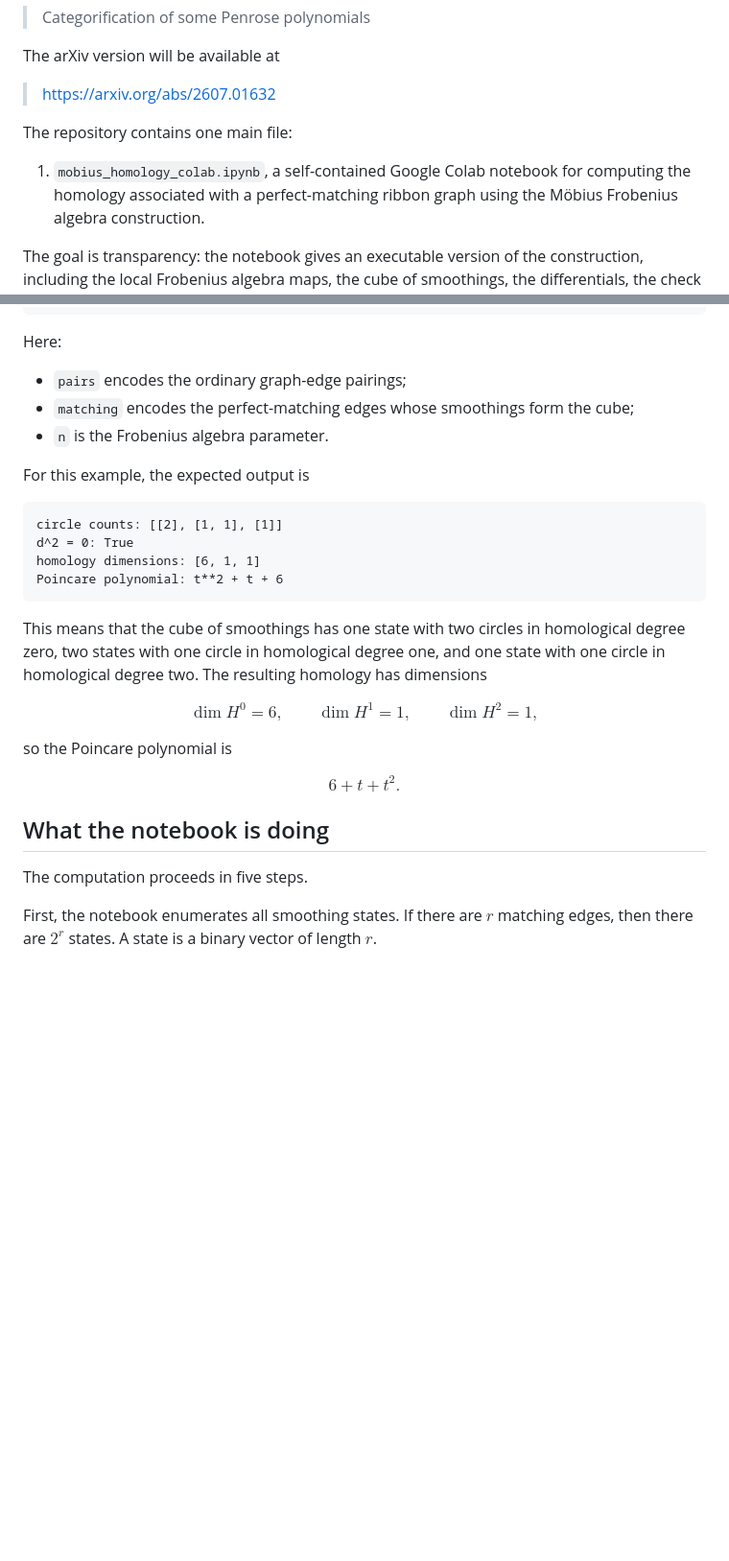
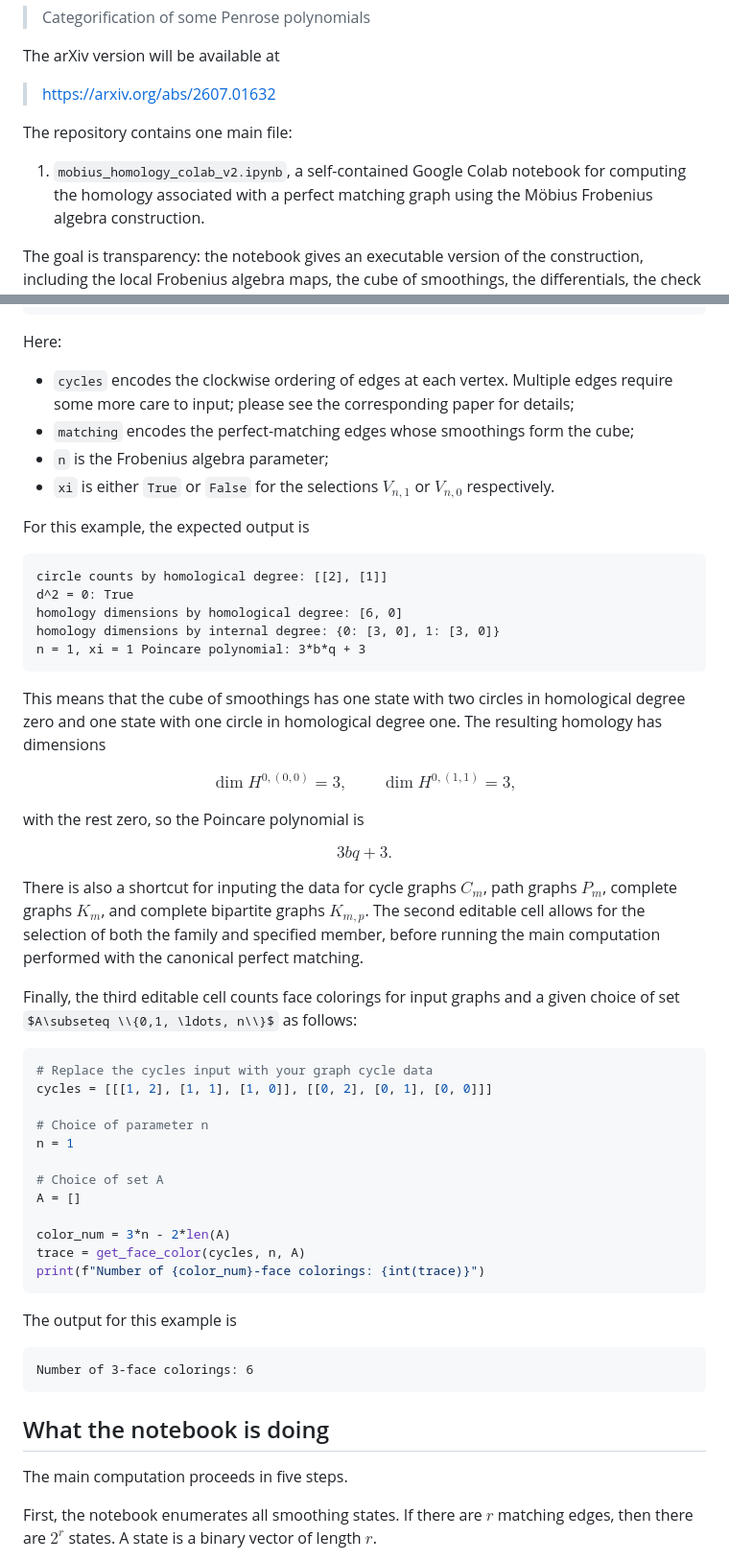
Before and after one commit to dtubbenhauer/graphhomology, a Markdown page: README.md, 2 parts joined by grey strips. Shown at 96% size. Drawn GitHub-style; some formulas as TeX source; blank space fills up the shorter version.

````diff
--- a/README.md
+++ b/README.md
@@ -11,8 +11,8 @@ The arXiv version will be available at
 
 The repository contains one main file:
 
-1. `mobius_homology_colab.ipynb`, a self-contained Google Colab notebook for
-   computing the homology associated with a perfect-matching ribbon graph using
+1. `mobius_homology_colab_v2.ipynb`, a self-contained Google Colab notebook for
+   computing the homology associated with a perfect matching graph using
    the Möbius Frobenius algebra construction.
 
 The goal is transparency: the notebook gives an executable version of the
@@ -157,37 +218,64 @@ print("Poincare polynomial:", MH.poincare_polynomial())
 
 Here:
 
-- `pairs` encodes the ordinary graph-edge pairings;
+- `cycles` encodes the clockwise ordering of edges at each vertex. Multiple edges require some more care to input; please see the corresponding paper for details;
 - `matching` encodes the perfect-matching edges whose smoothings form the cube;
-- `n` is the Frobenius algebra parameter.
+- `n` is the Frobenius algebra parameter;
+- `xi` is either `True` or `False` for the selections $V_{n,1}$ or $V_{n, 0}$ respectively.
 
 For this example, the expected output is
 
 ```text
-circle counts: [[2], [1, 1], [1]]
+circle counts by homological degree: [[2], [1]]
 d^2 = 0: True
-homology dimensions: [6, 1, 1]
-Poincare polynomial: t**2 + t + 6
+homology dimensions by homological degree: [6, 0]
+homology dimensions by internal degree: {0: [3, 0], 1: [3, 0]}
+n = 1, xi = 1 Poincare polynomial: 3*b*q + 3
 ```
 
 This means that the cube of smoothings has one state with two circles in
-homological degree zero, two states with one circle in homological degree one,
-and one state with one circle in homological degree two. The resulting homology
+homological degree zero and one state with one circle in homological degree one. The resulting homology
 has dimensions
 
 $$
-    \dim H^0=6,\qquad \dim H^1=1,\qquad \dim H^2=1,
+    \dim H^{0, (0, 0)}=3,\qquad \dim H^{0, (1, 1)} = 3,
 $$
 
-so the Poincare polynomial is
+with the rest zero, so the Poincare polynomial is
 
 $$
-    6+t+t^2.
+    3bq+3.
 $$
+
+There is also a shortcut for inputing the data for cycle graphs $C_m$, path graphs $P_m$, complete graphs $K_m$, and complete bipartite graphs $K_{m, p}$. The second editable cell allows for the selection of both the family and specified member, before running the main computation performed with the canonical perfect matching.
+
+Finally, the third editable cell counts face colorings for input graphs and a given choice of set $A\subseteq \\{0,1, \ldots, n\\}$ as follows:
+
+```python
+# Replace the cycles input with your graph cycle data
+cycles = [[[1, 2], [1, 1], [1, 0]], [[0, 2], [0, 1], [0, 0]]]
+
+# Choice of parameter n
+n = 1
+
+# Choice of set A
+A = []
+
+color_num = 3*n - 2*len(A)
+trace = get_face_color(cycles, n, A)
+print(f"Number of {color_num}-face colorings: {int(trace)}")
+```
+The output for this example is
+
+
+```text
+Number of 3-face colorings: 6
+```
+
 
 ## What the notebook is doing
 
-The computation proceeds in five steps.
+The main computation proceeds in five steps.
 
 First, the notebook enumerates all smoothing states. If there are $r$
 matching edges, then there are $2^r$ states. A state is a binary vector of
````
Also changed, not shown: other parts of README.md (+99 -39 lines).
